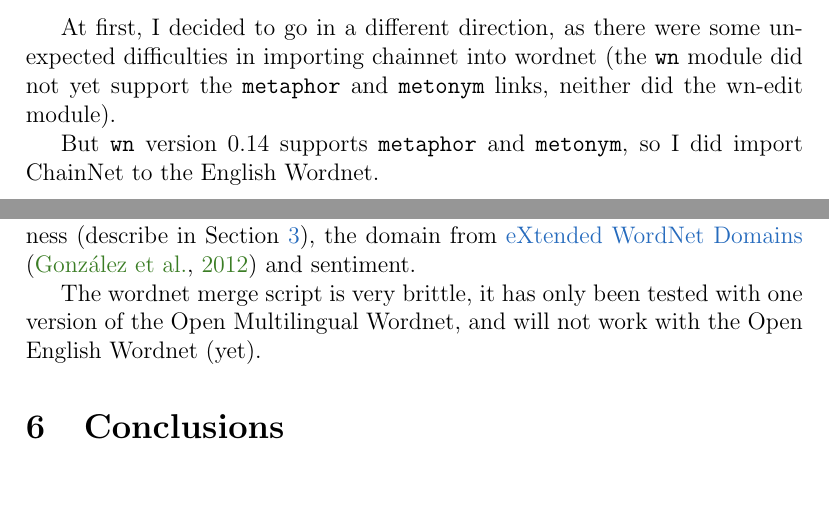
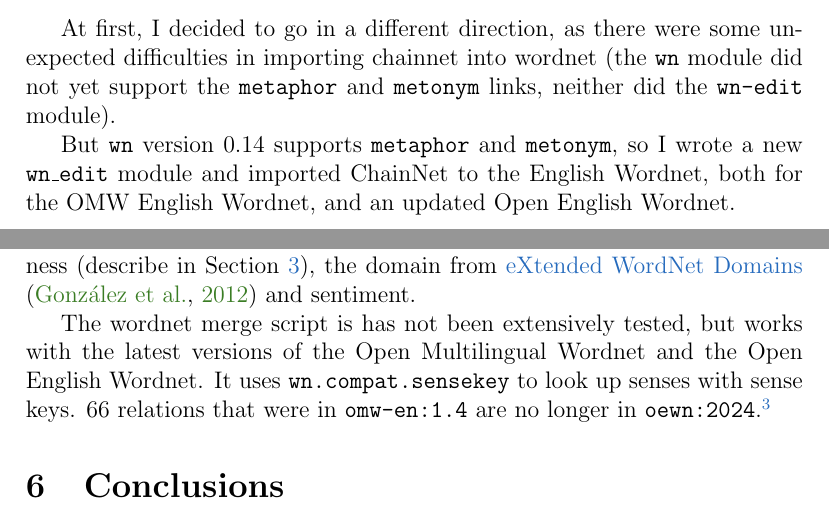
Before and after one commit to bond-lab/JPC1, a LaTeX document (tasks/wordnet/report_wordnet.tex): two parts of pages 1 and 7 of 9, joined at a grey line, cut so that both start at the same text, the shorter picture padded with empty space. Compiled offline with pdfLaTeX.

Commit message:
improved README and report

```diff
--- a/tasks/wordnet/report_wordnet.tex
+++ b/tasks/wordnet/report_wordnet.tex
@@ -46,9 +46,9 @@ The original discussion asked for some different tasks:
   \end{itemize}
 \end{itemize}
 
-At first, I decided to go in a different direction, as there were some unexpected difficulties in importing chainnet into wordnet (the \texttt{wn} module did not yet support the \lnk{metaphor} and \lnk{metonym} links, neither did the wn-edit module).
+At first, I decided to go in a different direction, as there were some unexpected difficulties in importing chainnet into wordnet (the \texttt{wn} module did not yet support the \lnk{metaphor} and \lnk{metonym} links, neither did the \texttt{wn-edit} module).
 
-But \texttt{wn} version 0.14 supports  \lnk{metaphor} and \lnk{metonym}, so I did import ChainNet to the English Wordnet.
+But \texttt{wn} version 0.14 supports  \lnk{metaphor} and \lnk{metonym}, so I wrote a new \texttt{wn\_edit} module and imported ChainNet to the English Wordnet, both for the OMW English Wordnet, and an updated Open English Wordnet.
 
 \section{Background}
 \label{sec:background}
@@ -207,7 +207,8 @@ When we look at the topics (Figure~\ref{fig:heatmap}), we find that metaphors ar
 There are several other measures it would be nice to look at: inclusiveness (describe in Section~\ref{sec:approach}), the domain from \href{https://adimen.ehu.eus/web/XWND}{eXtended WordNet Domains} \citep{10.1007/978-3-642-28604-9_2} and sentiment.
 
 
-The wordnet merge script is very brittle, it has only been tested with one version of the Open Multilingual Wordnet, and will not work with the Open English Wordnet (yet).
+The wordnet merge script is has not been extensively tested, but works with the latest versions of the Open Multilingual Wordnet  and the Open English Wordnet.  It uses \texttt{wn.compat.sensekey} to look up senses with sense keys.  66 relations that were in \texttt{omw-en:1.4} are no longer in \texttt{oewn:2024}.\footnote{For example fro \textit{horseman, hacker, jihad, annulet} and \textit{charade}.}
+
 
 
 \section{Conclusions}
```
Also changed, not shown: tasks/wordnet/README.md, tasks/wordnet/report_wordnet.pdf.
